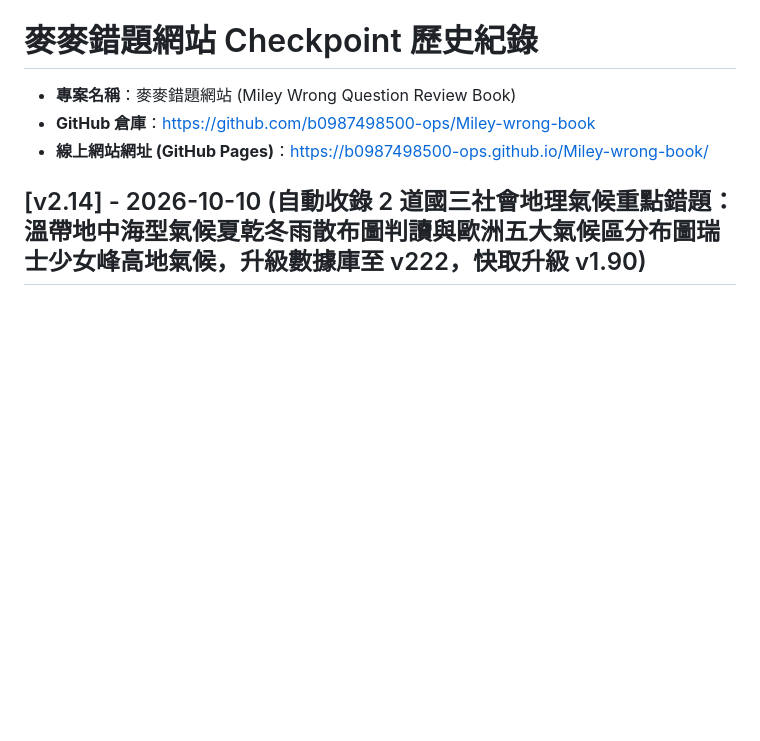
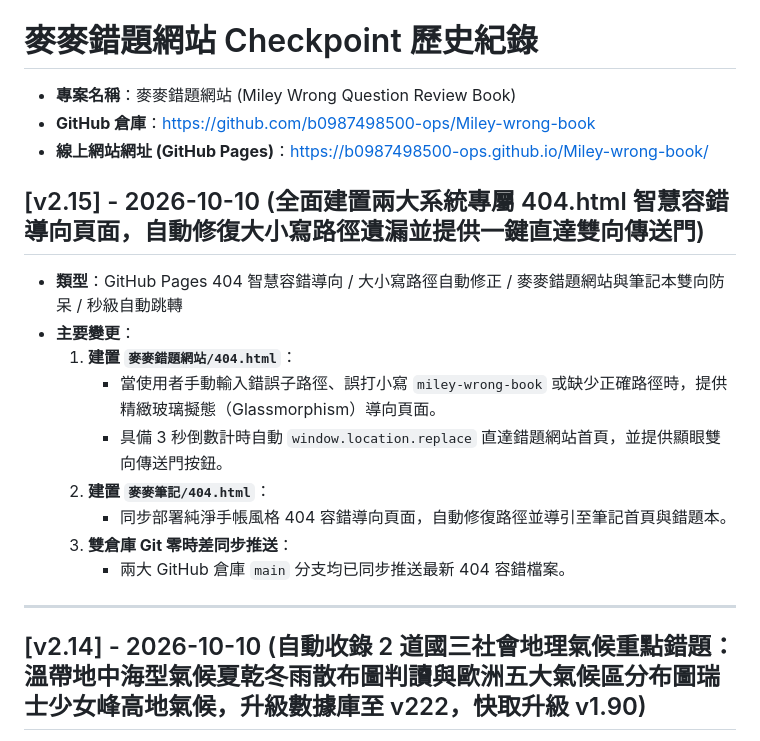
Before and after one commit to b0987498500-ops/Miley-wrong-book, a Markdown page: Checkpoints.md, the part around the change. Drawn GitHub-style; blank space fills up the shorter version.

Commit message:
docs: record checkpoint [v2.15] for 404 smart fallback deployment

```diff
--- a/Checkpoints.md
+++ b/Checkpoints.md
@@ -3,6 +3,19 @@
 - **專案名稱**：麥麥錯題網站 (Miley Wrong Question Review Book)
 - **GitHub 倉庫**：https://github.com/b0987498500-ops/Miley-wrong-book
 - **線上網站網址 (GitHub Pages)**：https://b0987498500-ops.github.io/Miley-wrong-book/
+
+## [v2.15] - 2026-10-10 (全面建置兩大系統專屬 404.html 智慧容錯導向頁面，自動修復大小寫路徑遺漏並提供一鍵直達雙向傳送門)
+- **類型**：GitHub Pages 404 智慧容錯導向 / 大小寫路徑自動修正 / 麥麥錯題網站與筆記本雙向防呆 / 秒級自動跳轉
+- **主要變更**：
+  1. **建置 `麥麥錯題網站/404.html`**：
+     - 當使用者手動輸入錯誤子路徑、誤打小寫 `miley-wrong-book` 或缺少正確路徑時，提供精緻玻璃擬態（Glassmorphism）導向頁面。
+     - 具備 3 秒倒數計時自動 `window.location.replace` 直達錯題網站首頁，並提供顯眼雙向傳送門按鈕。
+  2. **建置 `麥麥筆記/404.html`**：
+     - 同步部署純淨手帳風格 404 容錯導向頁面，自動修復路徑並導引至筆記首頁與錯題本。
+  3. **雙倉庫 Git 零時差同步推送**：
+     - 兩大 GitHub 倉庫 `main` 分支均已同步推送最新 404 容錯檔案。
+
+---
 
 ## [v2.14] - 2026-10-10 (自動收錄 2 道國三社會地理氣候重點錯題：溫帶地中海型氣候夏乾冬雨散布圖判讀與歐洲五大氣候區分布圖瑞士少女峰高地氣候，升級數據庫至 v222，快取升級 v1.90)
 - **類型**：錯題自動收錄 / 社會地理 / 歐洲氣候特徵與分布 / 溫帶地中海型氣候散布圖（夏乾冬雨、最冷月 > 0°C、義大利南部）/ 歐洲五天氣候分布地圖（西風與暖流、瑞士少女峰阿爾卑斯山高地氣候）/ 2x Lanczos 圖表純白底淨化 / 數據庫升級 v222 / 快取升級 v1.90
```
